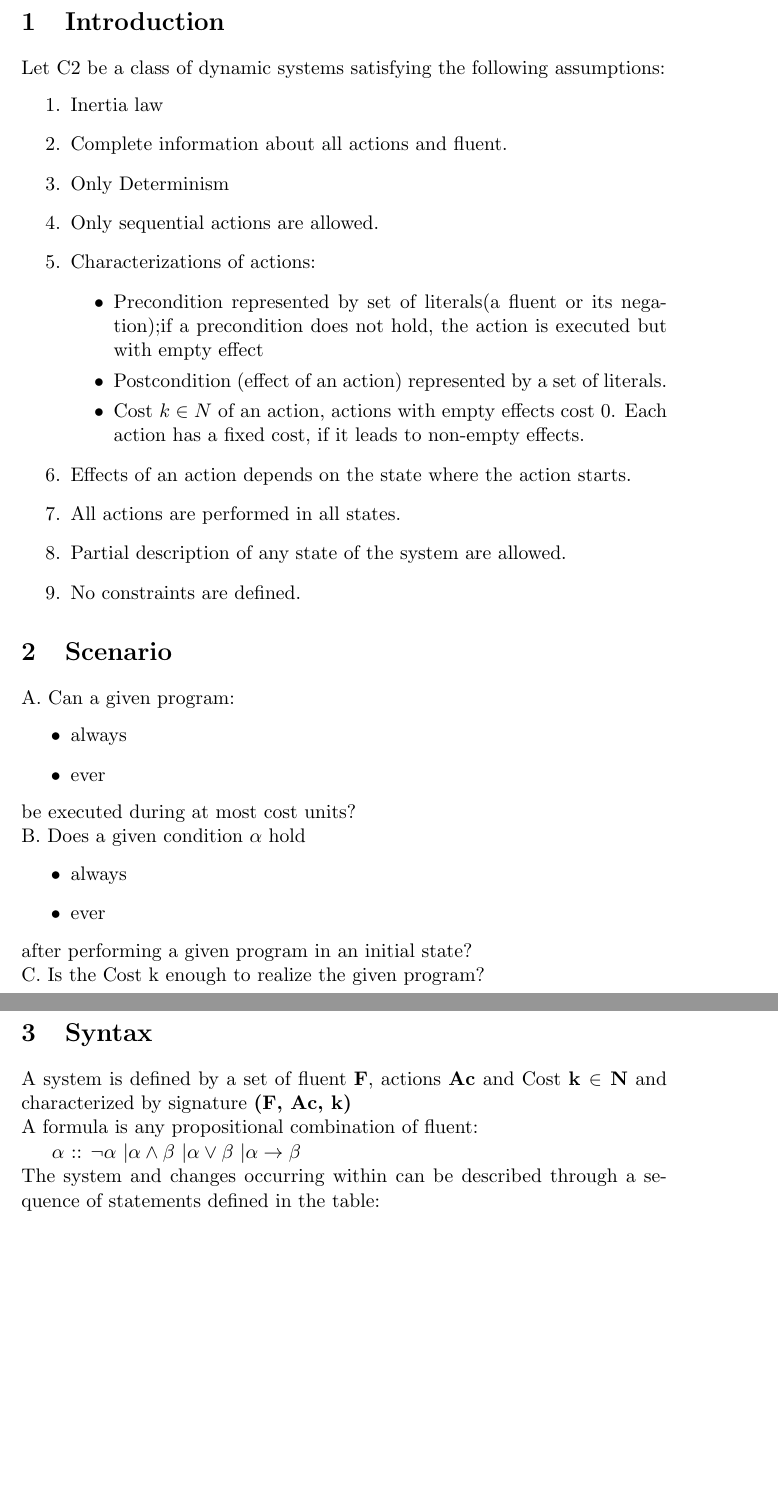
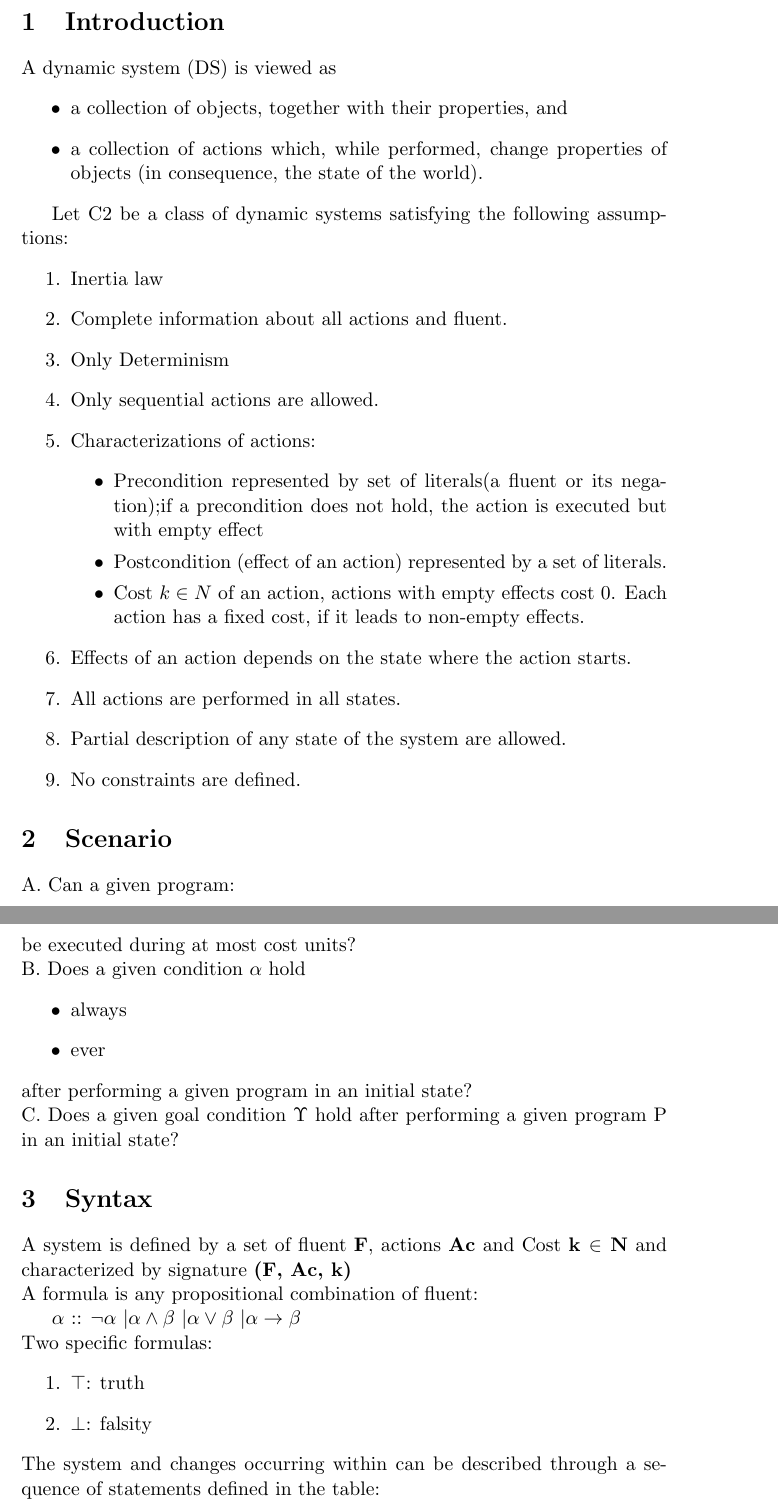
Before and after one commit to rahultomer/KRRWUT, a LaTeX problem sheet (DocumentFiles/Syntax-Semantics-and-Examples.tex): two parts of pages 3 and 4 of 12, joined at a grey line, cut so that both start at the same text, the shorter picture padded with empty space. Compiled offline with pdfLaTeX.

```diff
--- a/DocumentFiles/Syntax-Semantics-and-Examples.tex
+++ b/DocumentFiles/Syntax-Semantics-and-Examples.tex
@@ -34,6 +34,13 @@
 	\tableofcontents
 	\newpage
 	\section{Introduction}\label{sec:intro}
+	A dynamic system (DS) is viewed as
+	\begin{itemize}
+	\item a collection of objects, together with their properties, and
+	\item a collection of actions which, while performed, change properties
+of objects (in consequence, the state of the world).
+	\end{itemize}
+
 	Let C2 be a class of dynamic systems satisfying the following assumptions:
 	\begin{enumerate}
 		\item Inertia law
@@ -63,12 +70,17 @@
 		\item ever
 	\end{itemize}
 	after performing a given program in an initial state?\\
-	C. Is the Cost k enough to realize the given program?
+	C. Does a given goal condition $\Upsilon$ hold after performing a given program P in an initial state?
 	\section{Syntax}\label{sec:syntax}
 	A system is defined by a set of fluent {\bfseries F}, actions {\bfseries Ac} and Cost {\bfseries k \(\in\) N} and characterized by signature {\bfseries(F, Ac, k)}\\
 	A formula is any propositional combination of fluent:
 
 	$\alpha$ :: $\neg\alpha$ \textbar $\alpha\wedge\beta$ \textbar $\alpha\vee\beta$ \textbar $\alpha\rightarrow\beta$\\
+	Two specific formulas:
+	\begin{enumerate}
+	\item $\top$: truth
+	\item $\bot$: falsity
+	\end{enumerate}
 	The system and changes occurring within can be described through a sequence of statements defined in the table:
 	\begin{table}[h]
 		\centering
```
Also changed, not shown: DocumentFiles/Syntax-Semantics-and-Examples.pdf, DocumentFiles/Syntax-Semantics-and-Examples.tex (2 more changed lines), 6 other files.
